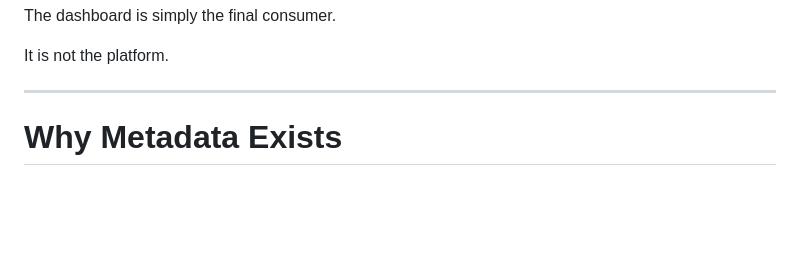
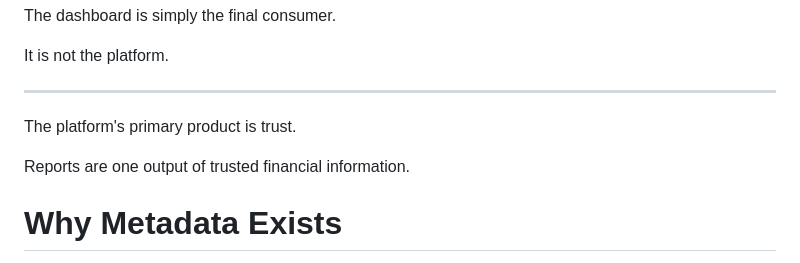
Before and after one commit to rahiq116/Financial-Analytics-TB, a Markdown page: WHY.md, the part around the change. Drawn GitHub-style; blank space fills up the shorter version.

```diff
--- a/WHY.md
+++ b/WHY.md
@@ -144,6 +144,10 @@ The dashboard is simply the final consumer.
 It is not the platform.
 
 ---
+
+The platform's primary product is trust.
+
+Reports are one output of trusted financial information.
 
 # Why Metadata Exists
 
```
